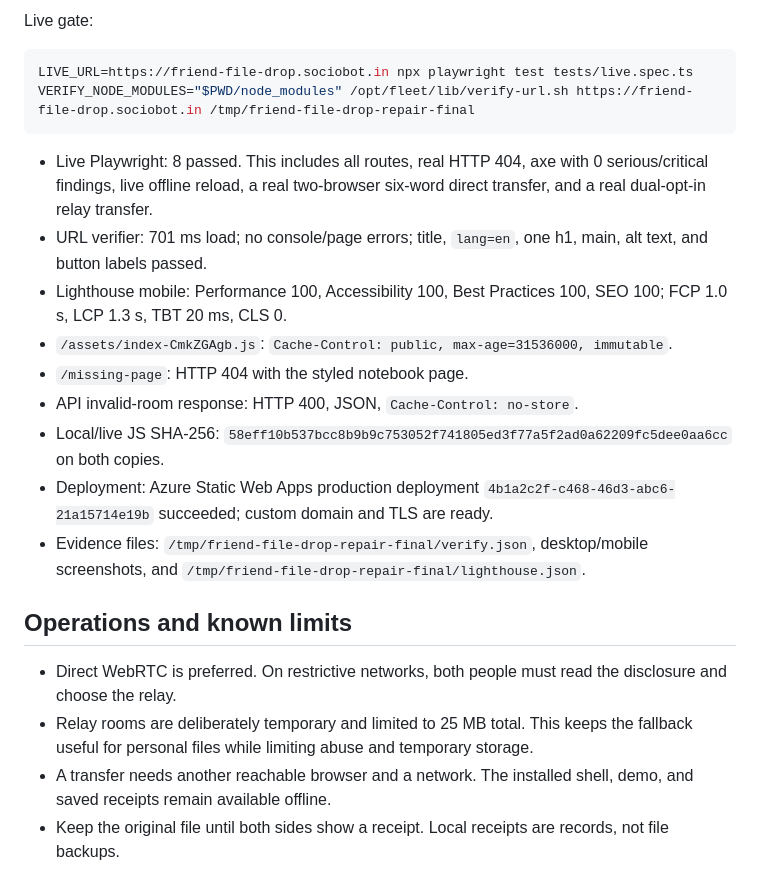
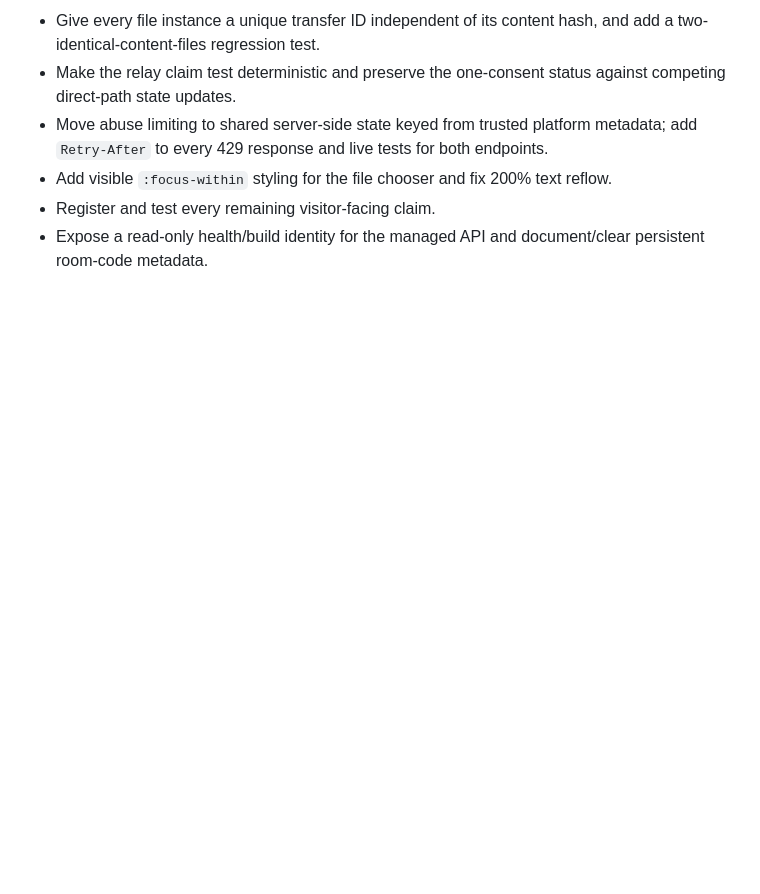
Before and after one commit to B-Divyesh/sf-friend-file-drop, a Markdown page: .factory/handoff.md, the part around one of its changes. GitHub-like rendering; blank space fills up the shorter version.

````diff
--- a/.factory/handoff.md
+++ b/.factory/handoff.md
@@ -40,24 +43,7 @@ npm audit --omit=dev --audit-level=high
 
-Live gate:
-
-```sh
-LIVE_URL=https://friend-file-drop.sociobot.in npx playwright test tests/live.spec.ts
-VERIFY_NODE_MODULES="$PWD/node_modules" /opt/fleet/lib/verify-url.sh https://friend-file-drop.sociobot.in /tmp/friend-file-drop-repair-final
-```
-
-- Live Playwright: 8 passed. This includes all routes, real HTTP 404, axe with 0 serious/critical findings, live offline reload, a real two-browser six-word direct transfer, and a real dual-opt-in relay transfer.
-- URL verifier: 701 ms load; no console/page errors; title, `lang=en`, one h1, main, alt text, and button labels passed.
-- Lighthouse mobile: Performance 100, Accessibility 100, Best Practices 100, SEO 100; FCP 1.0 s, LCP 1.3 s, TBT 20 ms, CLS 0.
-- `/assets/index-CmkZGAgb.js`: `Cache-Control: public, max-age=31536000, immutable`.
-- `/missing-page`: HTTP 404 with the styled notebook page.
-- API invalid-room response: HTTP 400, JSON, `Cache-Control: no-store`.
-- Local/live JS SHA-256: `58eff10b537bcc8b9b9c753052f741805ed3f77a5f2ad0a62209fc5dee0aa6cc` on both copies.
-- Deployment: Azure Static Web Apps production deployment `4b1a2c2f-c468-46d3-abc6-21a15714e19b` succeeded; custom domain and TLS are ready.
-- Evidence files: `/tmp/friend-file-drop-repair-final/verify.json`, desktop/mobile screenshots, and `/tmp/friend-file-drop-repair-final/lighthouse.json`.
-
-## Operations and known limits
-
-- Direct WebRTC is preferred. On restrictive networks, both people must read the disclosure and choose the relay.
-- Relay rooms are deliberately temporary and limited to 25 MB total. This keeps the fallback useful for personal files while limiting abuse and temporary storage.
-- A transfer needs another reachable browser and a network. The installed shell, demo, and saved receipts remain available offline.
-- Keep the original file until both sides show a receipt. Local receipts are records, not file backups.
+- Give every file instance a unique transfer ID independent of its content hash, and add a two-identical-content-files regression test.
+- Make the relay claim test deterministic and preserve the one-consent status against competing direct-path state updates.
+- Move abuse limiting to shared server-side state keyed from trusted platform metadata; add `Retry-After` to every 429 response and live tests for both endpoints.
+- Add visible `:focus-within` styling for the file chooser and fix 200% text reflow.
+- Register and test every remaining visitor-facing claim.
+- Expose a read-only health/build identity for the managed API and document/clear persistent room-code metadata.
````
Also changed, not shown: other parts of .factory/handoff.md (+25 -22 lines), .factory/verification-2.md (added, +196 -0 lines).
